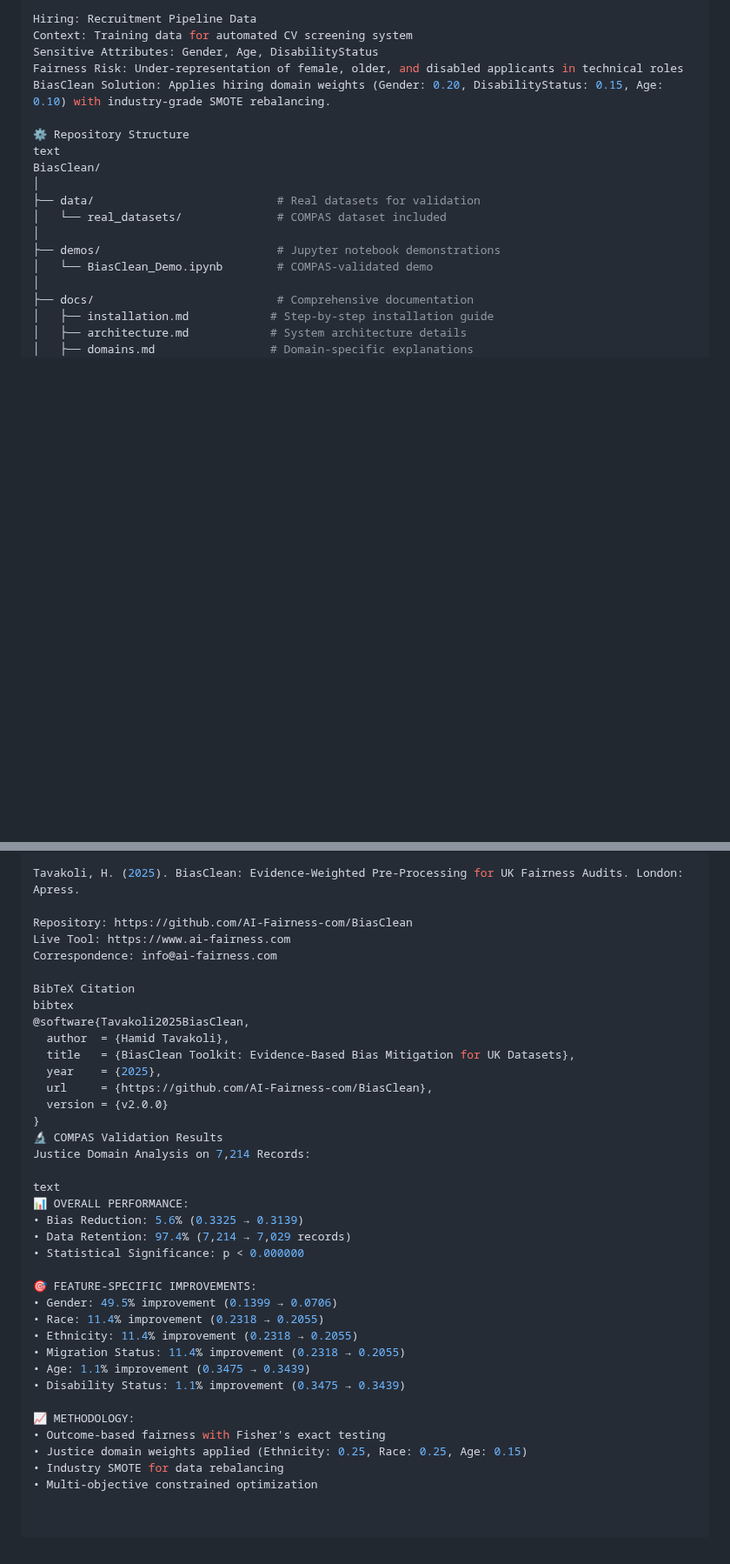
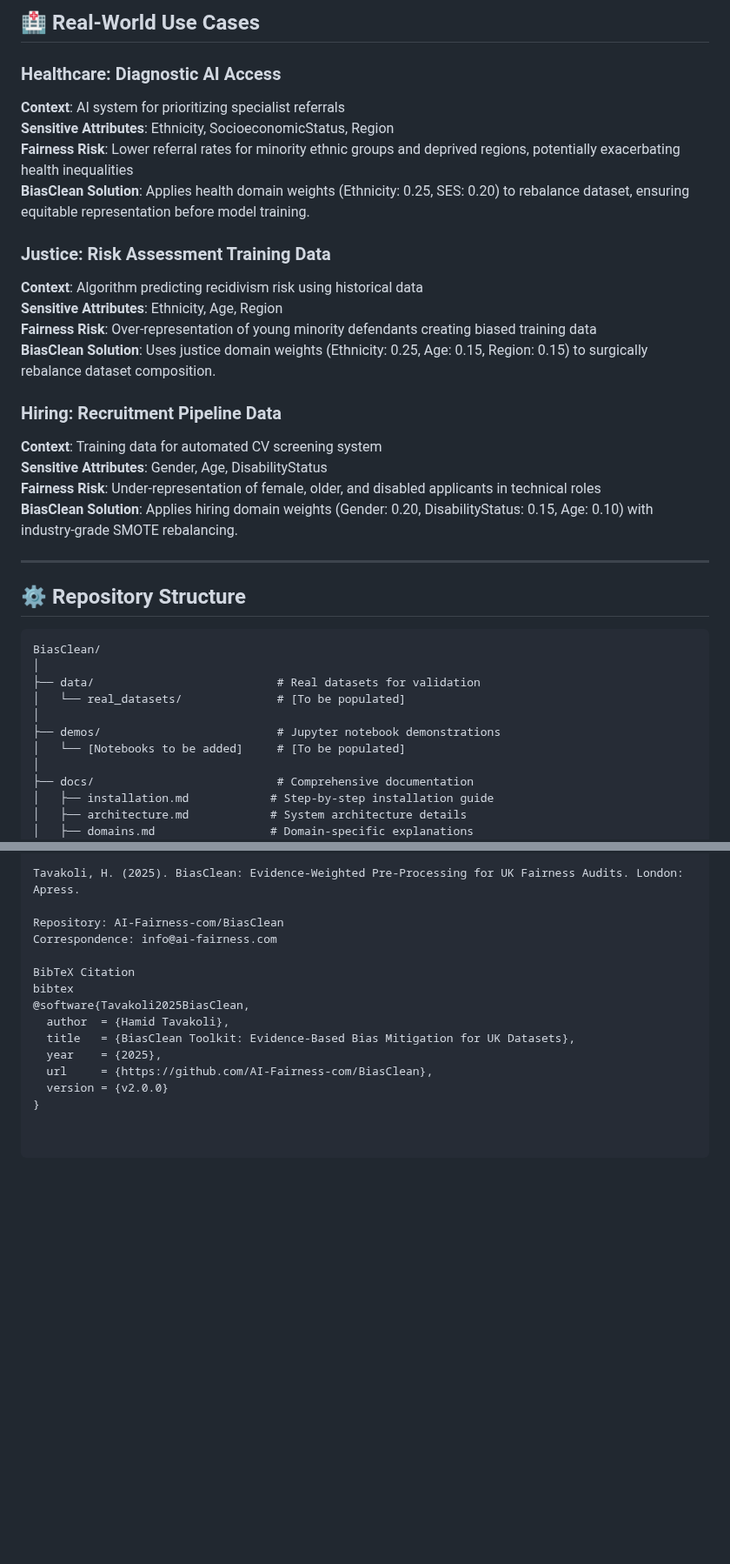
Before and after one commit to AI-Fairness-com/BiasClean, a Markdown page: README.md, 2 parts joined by grey strips. Shown at 87% size. Rendered like a GitHub page; blank space fills up the shorter version.

````diff
--- a/README.md
+++ b/README.md
@@ -93,19 +66,36 @@ Results: 5.6% overall bias reduction with 49.5% gender fairness improvement on 7
 
-Hiring: Recruitment Pipeline Data
-Context: Training data for automated CV screening system
-Sensitive Attributes: Gender, Age, DisabilityStatus
-Fairness Risk: Under-representation of female, older, and disabled applicants in technical roles
-BiasClean Solution: Applies hiring domain weights (Gender: 0.20, DisabilityStatus: 0.15, Age: 0.10) with industry-grade SMOTE rebalancing.
+## 🏥 Real-World Use Cases
 
-⚙️ Repository Structure
-text
+### Healthcare: Diagnostic AI Access
+**Context**: AI system for prioritizing specialist referrals
+**Sensitive Attributes**: Ethnicity, SocioeconomicStatus, Region
+**Fairness Risk**: Lower referral rates for minority ethnic groups and deprived regions, potentially exacerbating health inequalities
+**BiasClean Solution**: Applies health domain weights (Ethnicity: 0.25, SES: 0.20) to rebalance dataset, ensuring equitable representation before model training.
+
+### Justice: Risk Assessment Training Data
+**Context**: Algorithm predicting recidivism risk using historical data
+**Sensitive Attributes**: Ethnicity, Age, Region
+**Fairness Risk**: Over-representation of young minority defendants creating biased training data
+**BiasClean Solution**: Uses justice domain weights (Ethnicity: 0.25, Age: 0.15, Region: 0.15) to surgically rebalance dataset composition.
+
+### Hiring: Recruitment Pipeline Data
+**Context**: Training data for automated CV screening system
+**Sensitive Attributes**: Gender, Age, DisabilityStatus
+**Fairness Risk**: Under-representation of female, older, and disabled applicants in technical roles
+**BiasClean Solution**: Applies hiring domain weights (Gender: 0.20, DisabilityStatus: 0.15, Age: 0.10) with industry-grade SMOTE rebalancing.
+
+---
+
+## ⚙️ Repository Structure
+
+```text
 BiasClean/
 │
 ├── data/                           # Real datasets for validation
-│   └── real_datasets/              # COMPAS dataset included
+│   └── real_datasets/              # [To be populated]
 │
 ├── demos/                          # Jupyter notebook demonstrations
-│   └── BiasClean_Demo.ipynb        # COMPAS-validated demo
+│   └── [Notebooks to be added]     # [To be populated]
 │
 ├── docs/                           # Comprehensive documentation
 │   ├── installation.md            # Step-by-step installation guide
@@ -206,8 +176,7 @@ If you use or reference this toolkit in your research, please cite:
 
 Tavakoli, H. (2025). BiasClean: Evidence-Weighted Pre-Processing for UK Fairness Audits. London: Apress.
 
-Repository: https://github.com/AI-Fairness-com/BiasClean
-Live Tool: https://www.ai-fairness.com
+Repository: AI-Fairness-com/BiasClean
 Correspondence: info@ai-fairness.com
 
 BibTeX Citation
@@ -219,25 +188,3 @@ bibtex
   url     = {https://github.com/AI-Fairness-com/BiasClean},
   version = {v2.0.0}
 }
-🔬 COMPAS Validation Results
-Justice Domain Analysis on 7,214 Records:
-
-text
-📊 OVERALL PERFORMANCE:
-• Bias Reduction: 5.6% (0.3325 → 0.3139)
-• Data Retention: 97.4% (7,214 → 7,029 records)
-• Statistical Significance: p < 0.000000
-
-🎯 FEATURE-SPECIFIC IMPROVEMENTS:
-• Gender: 49.5% improvement (0.1399 → 0.0706)
-• Race: 11.4% improvement (0.2318 → 0.2055)
-• Ethnicity: 11.4% improvement (0.2318 → 0.2055)
-• Migration Status: 11.4% improvement (0.2318 → 0.2055)
-• Age: 1.1% improvement (0.3475 → 0.3439)
-• Disability Status: 1.1% improvement (0.3475 → 0.3439)
-
-📈 METHODOLOGY:
-• Outcome-based fairness with Fisher's exact testing
-• Justice domain weights applied (Ethnicity: 0.25, Race: 0.25, Age: 0.15)
-• Industry SMOTE for data rebalancing
-• Multi-objective constrained optimization
````
Also changed, not shown: other parts of README.md (+40 -87 lines).
